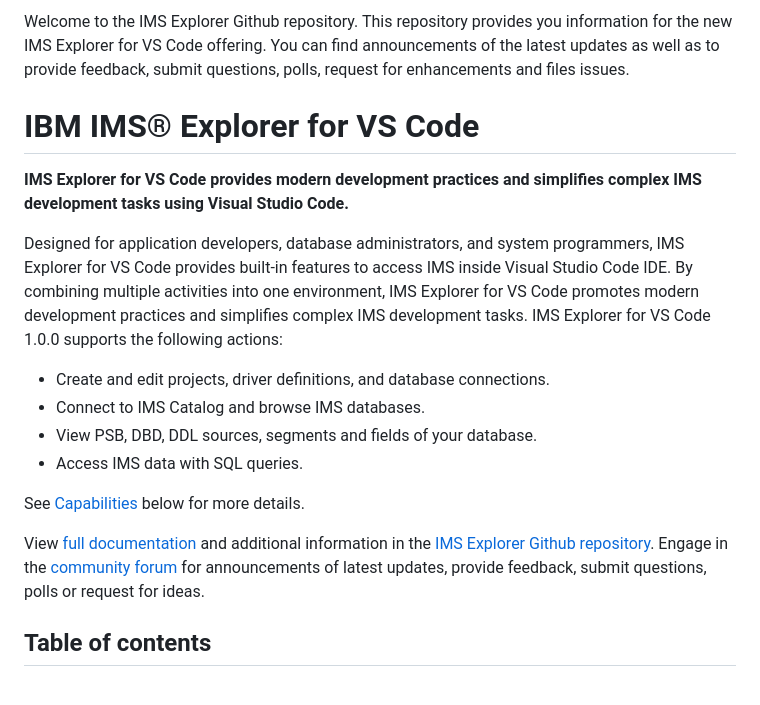
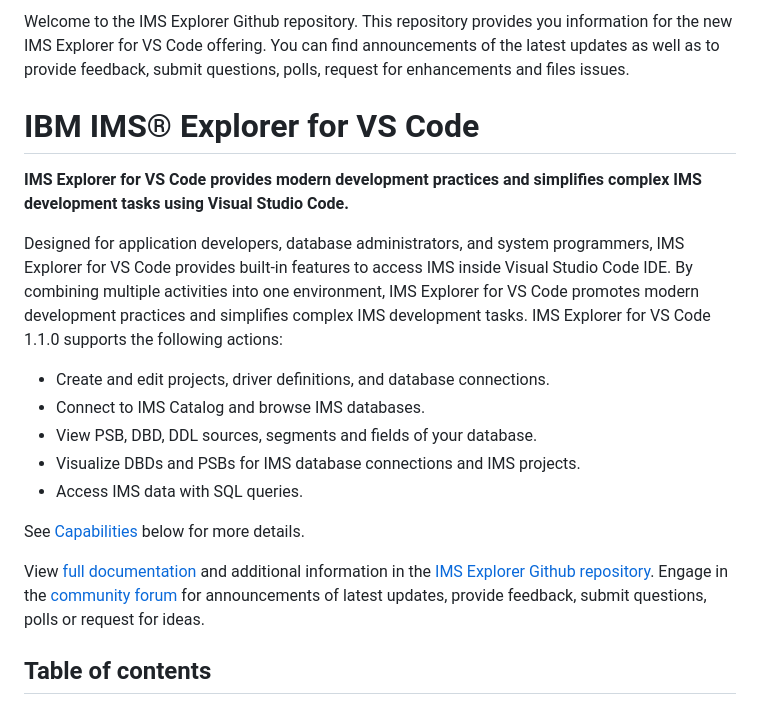
Before and after one commit to IBM/ims-explorer-about, a Markdown page: README.md, the part around one of its changes. GitHub-like rendering.

```diff
--- a/README.md
+++ b/README.md
@@ -1,19 +1,20 @@
-Welcome to the IMS Explorer Github repository.  This repository provides you information for the new IMS Explorer for VS Code offering.  You can find announcements of the latest updates as well as to provide feedback, submit questions, polls, request for enhancements and files issues.
+Welcome to the IMS Explorer Github repository. This repository provides you information for the new IMS Explorer for VS Code offering. You can find announcements of the latest updates as well as to provide feedback, submit questions, polls, request for enhancements and files issues.
 
 # IBM IMS® Explorer for VS Code
 
 **IMS Explorer for VS Code provides modern development practices and simplifies complex IMS development tasks using Visual Studio Code.**
 
-Designed for application developers, database administrators, and system programmers, IMS Explorer for VS Code provides built-in features to access IMS inside Visual Studio Code IDE. By combining multiple activities into one environment, IMS Explorer for VS Code promotes modern development practices and simplifies complex IMS development tasks. IMS Explorer for VS Code 1.0.0 supports the following actions:
+Designed for application developers, database administrators, and system programmers, IMS Explorer for VS Code provides built-in features to access IMS inside Visual Studio Code IDE. By combining multiple activities into one environment, IMS Explorer for VS Code promotes modern development practices and simplifies complex IMS development tasks. IMS Explorer for VS Code 1.1.0 supports the following actions:
 
 - Create and edit projects, driver definitions, and database connections.
 - Connect to IMS Catalog and browse IMS databases.
 - View PSB, DBD, DDL sources, segments and fields of your database.
+- Visualize DBDs and PSBs for IMS database connections and IMS projects.
 - Access IMS data with SQL queries.
 
 See [Capabilities](#capabilities) below for more details.
 
-View [full documentation](http://ibm.biz/ims-explorer-vscode-doc) and additional information in the [IMS Explorer Github repository](https://github.com/IBM/ims-explorer-about).  Engage in the [community forum](https://github.com/IBM/ims-explorer-about/discussions) for announcements of latest updates, provide feedback, submit questions, polls or request for ideas.
+View [full documentation](http://ibm.biz/ims-explorer-vscode-doc) and additional information in the [IMS Explorer Github repository](https://github.com/IBM/ims-explorer-about). Engage in the [community forum](https://github.com/IBM/ims-explorer-about/discussions) for announcements of latest updates, provide feedback, submit questions, polls or request for ideas.
 
 ## Table of contents
 
```
Also changed, not shown: other parts of README.md (+39 -10 lines).
